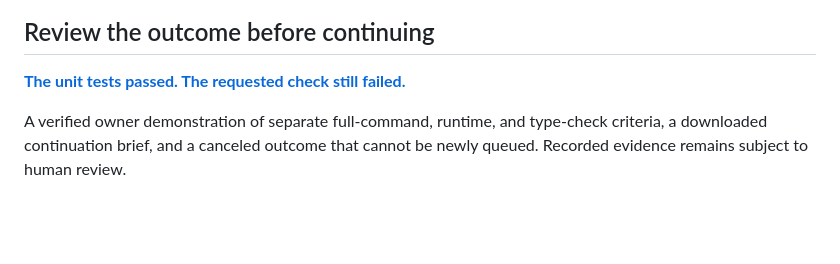
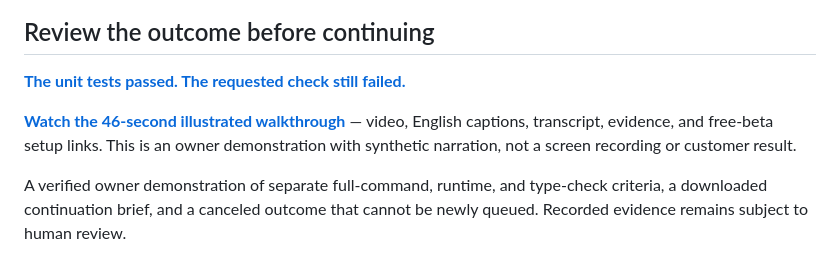
Before and after one commit to kevin-lozada-santos/brain-scanner-walkthrough, a Markdown page: README.md, the part around the change. Drawn GitHub-style; blank space fills up the shorter version.

Commit message:
Link the published outcome-review video walkthrough

```diff
--- a/README.md
+++ b/README.md
@@ -27,6 +27,8 @@ The walkthrough follows these calls into a practical review checklist. Check ind
 ## Review the outcome before continuing
 
 **[The unit tests passed. The requested check still failed.](outcome-review-example.md)**
+
+**[Watch the 46-second illustrated walkthrough](https://kevin-lozada-santos.github.io/brain-scanner-walkthrough/)** — video, English captions, transcript, evidence, and free-beta setup links. This is an owner demonstration with synthetic narration, not a screen recording or customer result.
 
 A verified owner demonstration of separate full-command, runtime, and type-check criteria, a downloaded continuation brief, and a canceled outcome that cannot be newly queued. Recorded evidence remains subject to human review.
 
```
